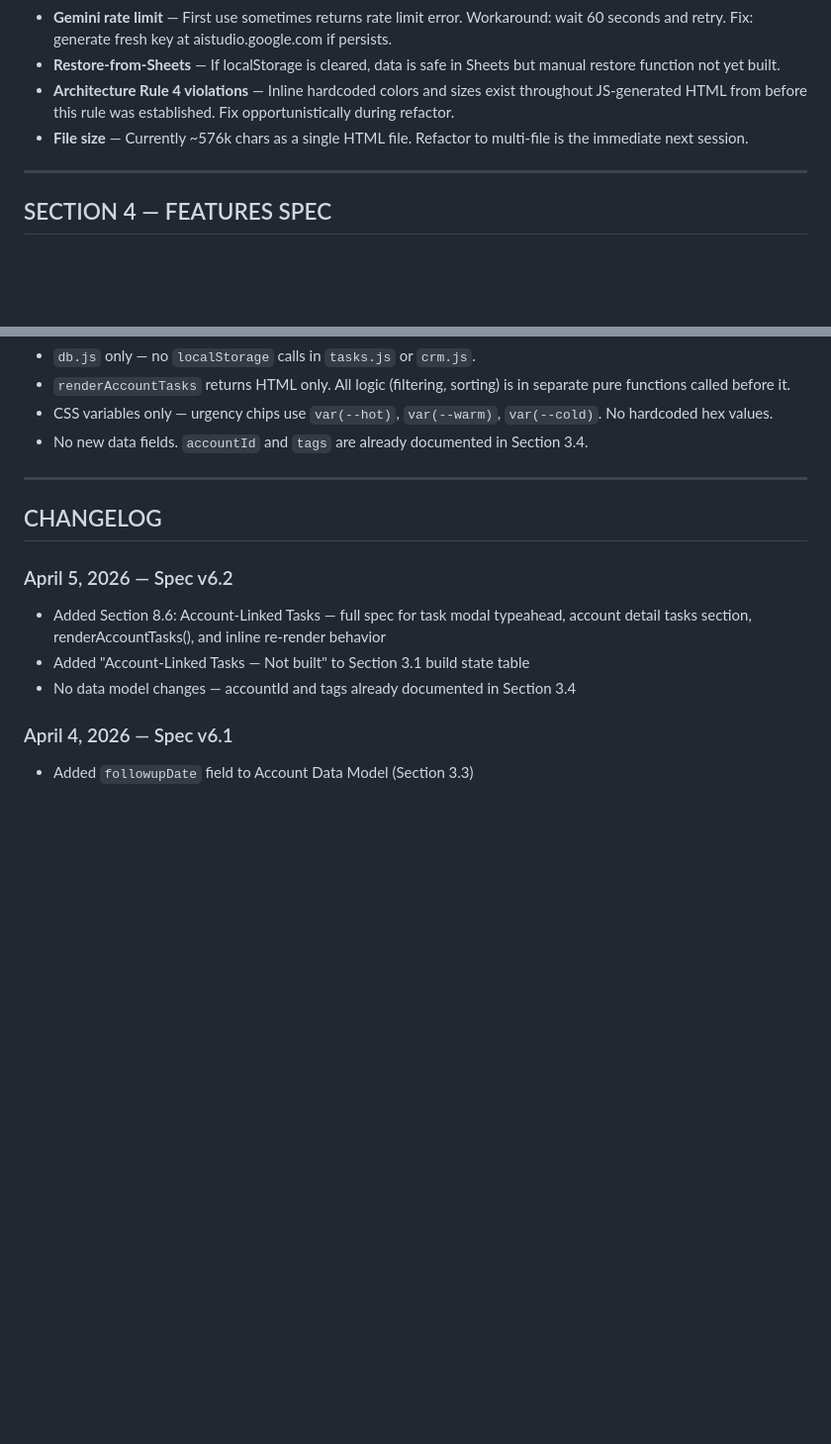
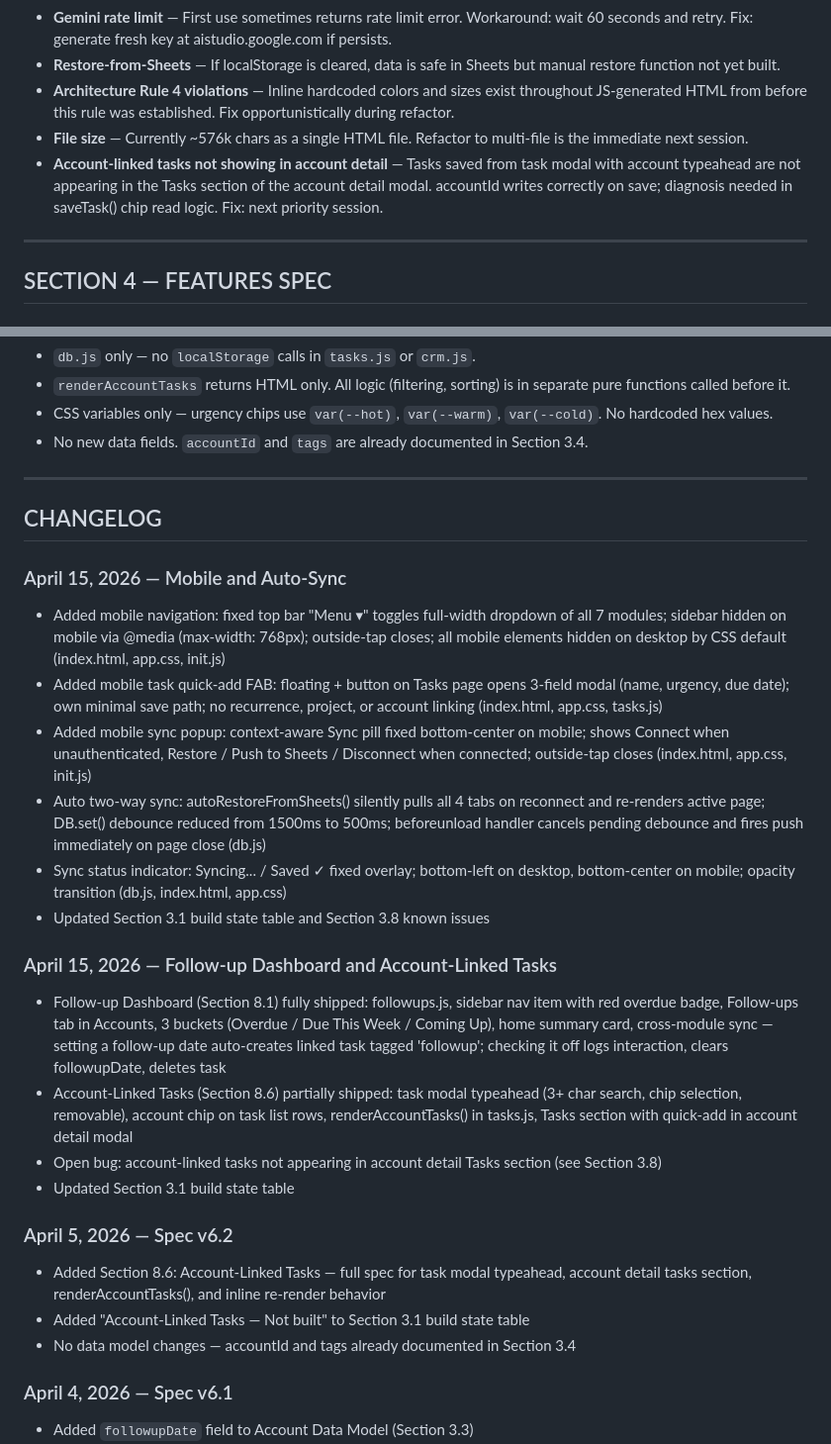
Before and after one commit to HunterCCL/hunter-command-center, a Markdown page: SPEC.md, 2 parts joined by grey strips. Shown at 99% size. GitHub-like rendering; blank space fills up the shorter version.

Commit message:
Update SPEC.md to reflect April 15 sessions.

```diff
--- a/SPEC.md
+++ b/SPEC.md
@@ -420,6 +424,7 @@ Task `project` field must exactly match these strings or linked task display bre
 - **Restore-from-Sheets** — If localStorage is cleared, data is safe in Sheets but manual restore function not yet built.
 - **Architecture Rule 4 violations** — Inline hardcoded colors and sizes exist throughout JS-generated HTML from before this rule was established. Fix opportunistically during refactor.
 - **File size** — Currently ~576k chars as a single HTML file. Refactor to multi-file is the immediate next session.
+- **Account-linked tasks not showing in account detail** — Tasks saved from task modal with account typeahead are not appearing in the Tasks section of the account detail modal. accountId writes correctly on save; diagnosis needed in saveTask() chip read logic. Fix: next priority session.
 
 ---
 
@@ -847,6 +852,20 @@ When a task is checked off from the account detail tasks section:
 
 ## CHANGELOG
 
+### April 15, 2026 — Mobile and Auto-Sync
+- Added mobile navigation: fixed top bar "Menu ▾" toggles full-width dropdown of all 7 modules; sidebar hidden on mobile via @media (max-width: 768px); outside-tap closes; all mobile elements hidden on desktop by CSS default (index.html, app.css, init.js)
+- Added mobile task quick-add FAB: floating + button on Tasks page opens 3-field modal (name, urgency, due date); own minimal save path; no recurrence, project, or account linking (index.html, app.css, tasks.js)
+- Added mobile sync popup: context-aware Sync pill fixed bottom-center on mobile; shows Connect when unauthenticated, Restore / Push to Sheets / Disconnect when connected; outside-tap closes (index.html, app.css, init.js)
+- Auto two-way sync: autoRestoreFromSheets() silently pulls all 4 tabs on reconnect and re-renders active page; DB.set() debounce reduced from 1500ms to 500ms; beforeunload handler cancels pending debounce and fires push immediately on page close (db.js)
+- Sync status indicator: Syncing... / Saved ✓ fixed overlay; bottom-left on desktop, bottom-center on mobile; opacity transition (db.js, index.html, app.css)
+- Updated Section 3.1 build state table and Section 3.8 known issues
+
+### April 15, 2026 — Follow-up Dashboard and Account-Linked Tasks
+- Follow-up Dashboard (Section 8.1) fully shipped: followups.js, sidebar nav item with red overdue badge, Follow-ups tab in Accounts, 3 buckets (Overdue / Due This Week / Coming Up), home summary card, cross-module sync — setting a follow-up date auto-creates linked task tagged 'followup'; checking it off logs interaction, clears followupDate, deletes task
+- Account-Linked Tasks (Section 8.6) partially shipped: task modal typeahead (3+ char search, chip selection, removable), account chip on task list rows, renderAccountTasks() in tasks.js, Tasks section with quick-add in account detail modal
+- Open bug: account-linked tasks not appearing in account detail Tasks section (see Section 3.8)
+- Updated Section 3.1 build state table
+
 ### April 5, 2026 — Spec v6.2
 - Added Section 8.6: Account-Linked Tasks — full spec for task modal typeahead, account detail tasks section, renderAccountTasks(), and inline re-render behavior
 - Added "Account-Linked Tasks — Not built" to Section 3.1 build state table
```
Also changed, not shown: other parts of SPEC.md (+7 -3 lines).
